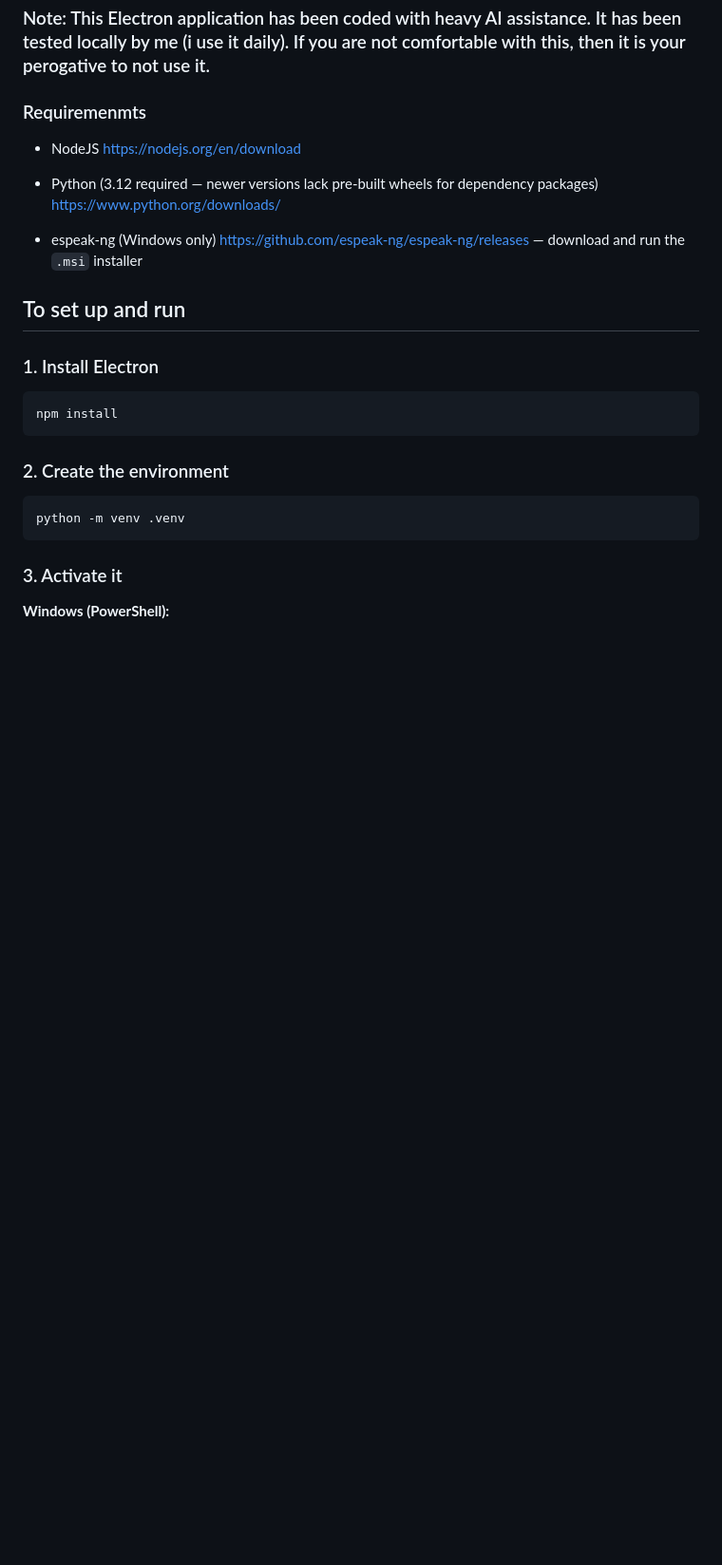
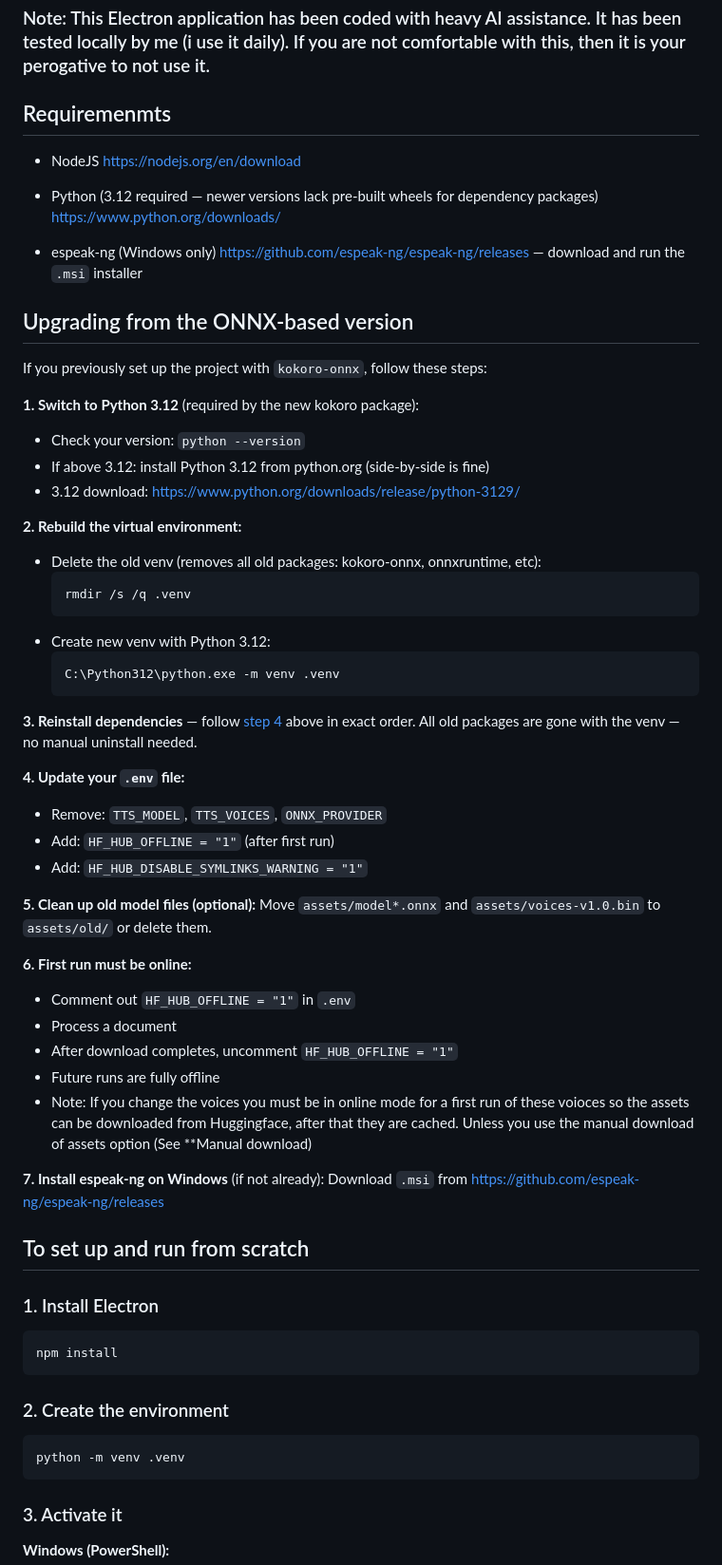
Before and after one commit to arinrare/StarListenerPublic, a Markdown page: README.md, the part around the change. Shown at 95% size. Drawn GitHub-style; blank space fills up the shorter version.

Commit message:
Update README with instructions to upgrade project to the new source for Kokoro from previous ONNX source

````diff
--- a/README.md
+++ b/README.md
@@ -2,7 +2,7 @@
 
 ### Note: This Electron application has been coded with heavy AI assistance. It has been tested locally by me (i use it daily). If you are not comfortable with this, then it is your perogative to not use it.
 
-### Requiremenmts
+## Requiremenmts
 
 - NodeJS
 https://nodejs.org/en/download
@@ -13,7 +13,47 @@ https://www.python.org/downloads/
 - espeak-ng (Windows only)
 https://github.com/espeak-ng/espeak-ng/releases — download and run the `.msi` installer
 
-## To set up and run
+
+## Upgrading from the ONNX-based version
+
+If you previously set up the project with `kokoro-onnx`, follow these steps:
+
+**1. Switch to Python 3.12** (required by the new kokoro package):
+   - Check your version: `python --version`
+   - If above 3.12: install Python 3.12 from python.org (side-by-side is fine)
+   - 3.12 download: https://www.python.org/downloads/release/python-3129/
+
+**2. Rebuild the virtual environment:**
+   - Delete the old venv (removes all old packages: kokoro-onnx, onnxruntime, etc):
+     ```
+     rmdir /s /q .venv
+     ```
+   - Create new venv with Python 3.12:
+     ```
+     C:\Python312\python.exe -m venv .venv
+     ```
+
+**3. Reinstall dependencies** — follow [step 4](#4-install-the-dependencies-in-order) above in exact order. All old packages are gone with the venv — no manual uninstall needed.
+
+**4. Update your `.env` file:**
+   - Remove: `TTS_MODEL`, `TTS_VOICES`, `ONNX_PROVIDER`
+   - Add: `HF_HUB_OFFLINE = "1"` (after first run)
+   - Add: `HF_HUB_DISABLE_SYMLINKS_WARNING = "1"`
+
+**5. Clean up old model files (optional):**
+   Move `assets/model*.onnx` and `assets/voices-v1.0.bin` to `assets/old/` or delete them.
+
+**6. First run must be online:**
+   - Comment out `HF_HUB_OFFLINE = "1"` in `.env`
+   - Process a document
+   - After download completes, uncomment `HF_HUB_OFFLINE = "1"`
+   - Future runs are fully offline
+   - Note: If you change the voices you must be in online mode for a first run of these voioces so the assets can be downloaded from Huggingface, after that they are cached. Unless you use the manual download of assets option (See **Manual download)
+
+**7. Install espeak-ng on Windows** (if not already):
+   Download `.msi` from https://github.com/espeak-ng/espeak-ng/releases
+
+## To set up and run from scratch
 
 ### 1. Install Electron
 ```
````
